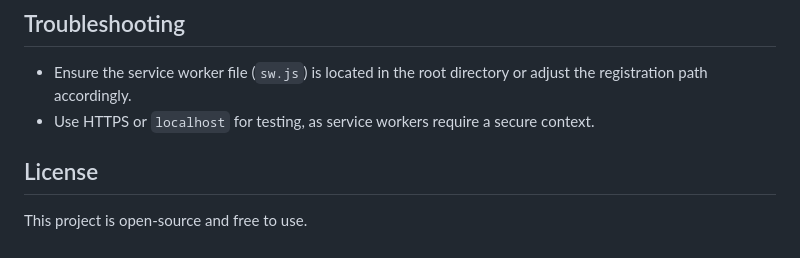
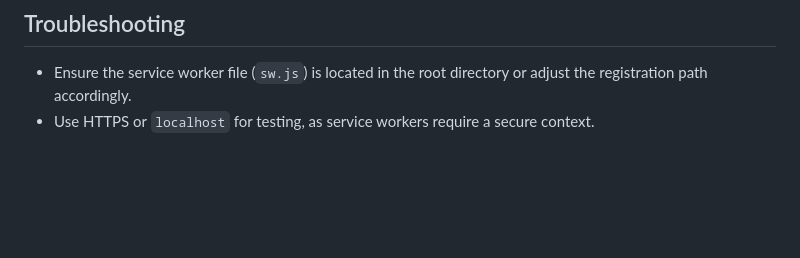
Before and after one commit to ASHISHYADAV85270/service-worker-example, a Markdown page: Readme.md, the part around the change. Drawn GitHub-style; blank space fills up the shorter version.

```diff
--- a/Readme.md
+++ b/Readme.md
@@ -122,6 +122,3 @@ if (navigator.serviceWorker) {
 ## Troubleshooting
 - Ensure the service worker file (`sw.js`) is located in the root directory or adjust the registration path accordingly.
 - Use HTTPS or `localhost` for testing, as service workers require a secure context.
-
-## License
-This project is open-source and free to use.
```
